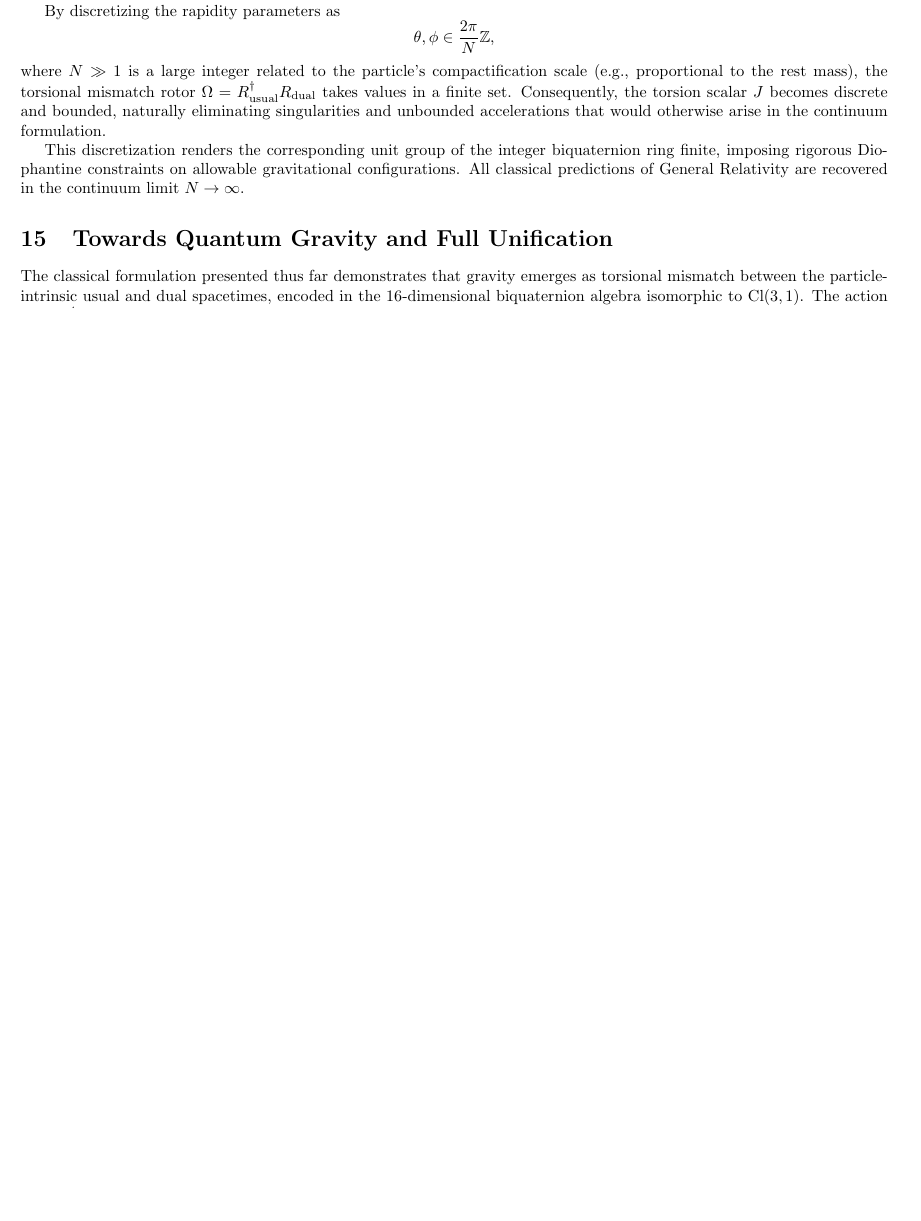
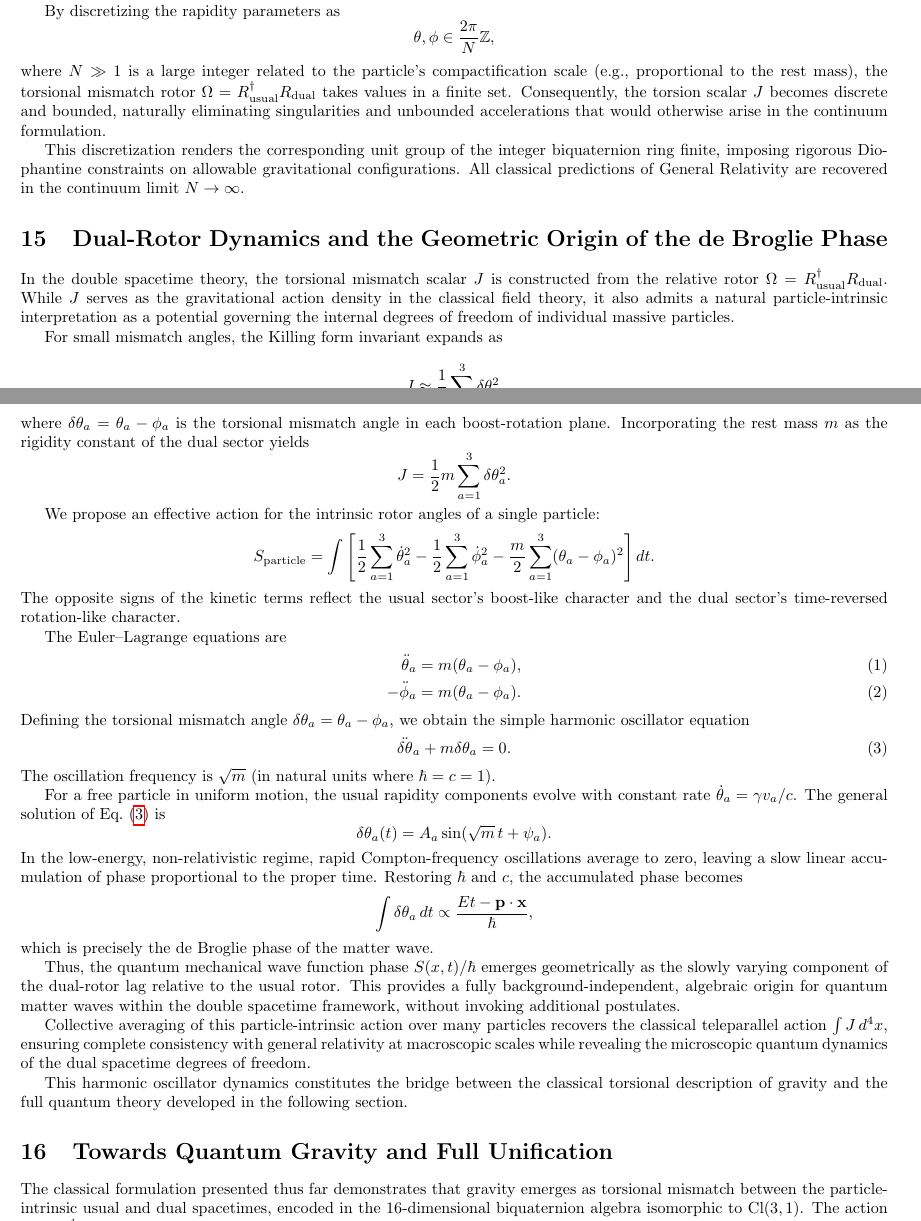
Before and after one commit to hypernumbernet/dual-spacetime-doc, a LaTeX paper (double-spacetime-theory.tex): part of page 17 of 19 before the commit and two parts of pages 17 and 18 of 20 after it, the two joined at a grey line, cut so that both start at the same text, the shorter picture padded with empty space. Compiled offline with pdfLaTeX.

Commit message:
add sec:dualrotordynamics

```diff
--- a/double-spacetime-theory.tex
+++ b/double-spacetime-theory.tex
@@ -793,6 +795,54 @@ where $N \gg 1$ is a large integer related to the particle's compactification sc
 
 This discretization renders the corresponding unit group of the integer biquaternion ring finite, imposing rigorous Diophantine constraints on allowable gravitational configurations. All classical predictions of General Relativity are recovered in the continuum limit $N \to \infty$.
 
+\section{Dual-Rotor Dynamics and the Geometric Origin of the de Broglie Phase}
+\label{sec:dualrotordynamics}
+
+In the double spacetime theory, the torsional mismatch scalar $J$ is constructed from the relative rotor $\Omega = R_{\text{usual}}^\dagger R_{\text{dual}}$. While $J$ serves as the gravitational action density in the classical field theory, it also admits a natural particle-intrinsic interpretation as a potential governing the internal degrees of freedom of individual massive particles.
+
+For small mismatch angles, the Killing form invariant expands as
+\[
+J \approx \frac{1}{2} \sum_{a=1}^3 \delta\theta_a^2,
+\]
+where $\delta\theta_a = \theta_a - \phi_a$ is the torsional mismatch angle in each boost-rotation plane. Incorporating the rest mass $m$ as the rigidity constant of the dual sector yields
+\[
+J = \frac{1}{2} m \sum_{a=1}^3 \delta\theta_a^2.
+\]
+
+We propose an effective action for the intrinsic rotor angles of a single particle:
+\[
+S_{\text{particle}} = \int \left[ \frac{1}{2} \sum_{a=1}^3 \dot{\theta}_a^2 - \frac{1}{2} \sum_{a=1}^3 \dot{\phi}_a^2 - \frac{m}{2} \sum_{a=1}^3 (\theta_a - \phi_a)^2 \right] dt.
+\]
+The opposite signs of the kinetic terms reflect the usual sector's boost-like character and the dual sector's time-reversed rotation-like character.
+
+The Euler--Lagrange equations are
+\begin{align}
+\ddot{\theta}_a &= m (\theta_a - \phi_a), \\
+-\ddot{\phi}_a &= m (\theta_a - \phi_a).
+\end{align}
+Defining the torsional mismatch angle $\delta\theta_a = \theta_a - \phi_a$, we obtain the simple harmonic oscillator equation
+\begin{equation}
+\ddot{\delta\theta}_a + m \delta\theta_a = 0.
+\label{eq:dual-harmonic}
+\end{equation}
+The oscillation frequency is $\sqrt{m}$ (in natural units where $\hbar = c = 1$).
+
+For a free particle in uniform motion, the usual rapidity components evolve with constant rate $\dot{\theta}_a = \gamma v_a/c$. The general solution of Eq.~\eqref{eq:dual-harmonic} is
+\[
+\delta\theta_a(t) = A_a \sin(\sqrt{m}\, t + \psi_a).
+\]
+In the low-energy, non-relativistic regime, rapid Compton-frequency oscillations average to zero, leaving a slow linear accumulation of phase proportional to the proper time. Restoring $\hbar$ and $c$, the accumulated phase becomes
+\[
+\int \delta\theta_a \, dt \propto \frac{E t - \mathbf{p} \cdot \mathbf{x}}{\hbar},
+\]
+which is precisely the de Broglie phase of the matter wave.
+
+Thus, the quantum mechanical wave function phase $S(x,t)/\hbar$ emerges geometrically as the slowly varying component of the dual-rotor lag relative to the usual rotor. This provides a fully background-independent, algebraic origin for quantum matter waves within the double spacetime framework, without invoking additional postulates.
+
+Collective averaging of this particle-intrinsic action over many particles recovers the classical teleparallel action $\int J \, d^4x$, ensuring complete consistency with general relativity at macroscopic scales while revealing the microscopic quantum dynamics of the dual spacetime degrees of freedom.
+
+This harmonic oscillator dynamics constitutes the bridge between the classical torsional description of gravity and the full quantum theory developed in the following section.
+
 \section{Towards Quantum Gravity and Full Unification}
 \label{sec:quantumgravity}
 
```
Also changed, not shown: dst-dynamic-equation(jp).tex (+28 -40 lines), dst-dynamic-equation.tex (+1 -1 lines), double-spacetime-theory.pdf, dst-dynamic-equation(jp).pdf, dst-dynamic-equation.pdf, double-spacetime-theory.tex (2 more changed lines).
